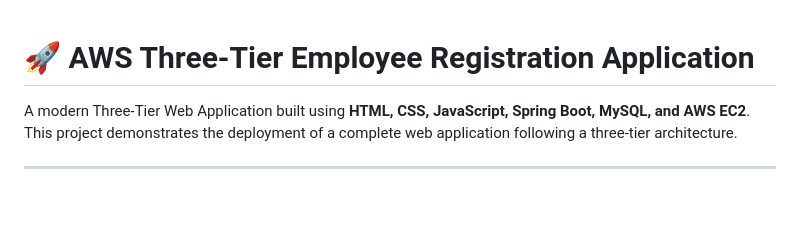
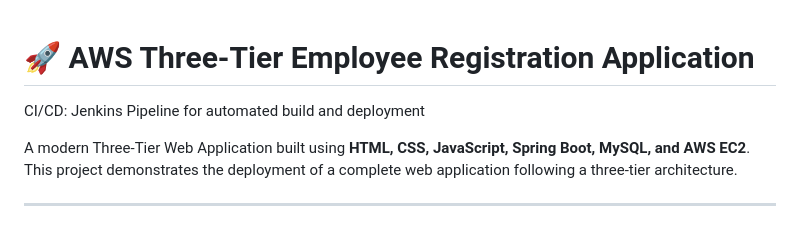
Before and after one commit to mdhussainfaizan7-arch/jenkin-project, a Markdown page: README.md, the part around the change. Drawn GitHub-style; blank space fills up the shorter version.

Commit message:
Add CI/CD information to README
Added CI/CD section for Jenkins Pipeline.

```diff
--- a/README.md
+++ b/README.md
@@ -1,4 +1,5 @@
 # 🚀 AWS Three-Tier Employee Registration Application
+CI/CD: Jenkins Pipeline for automated build and deployment
 
 A modern Three-Tier Web Application built using **HTML, CSS, JavaScript, Spring Boot, MySQL, and AWS EC2**. This project demonstrates the deployment of a complete web application following a three-tier architecture.
 
```
